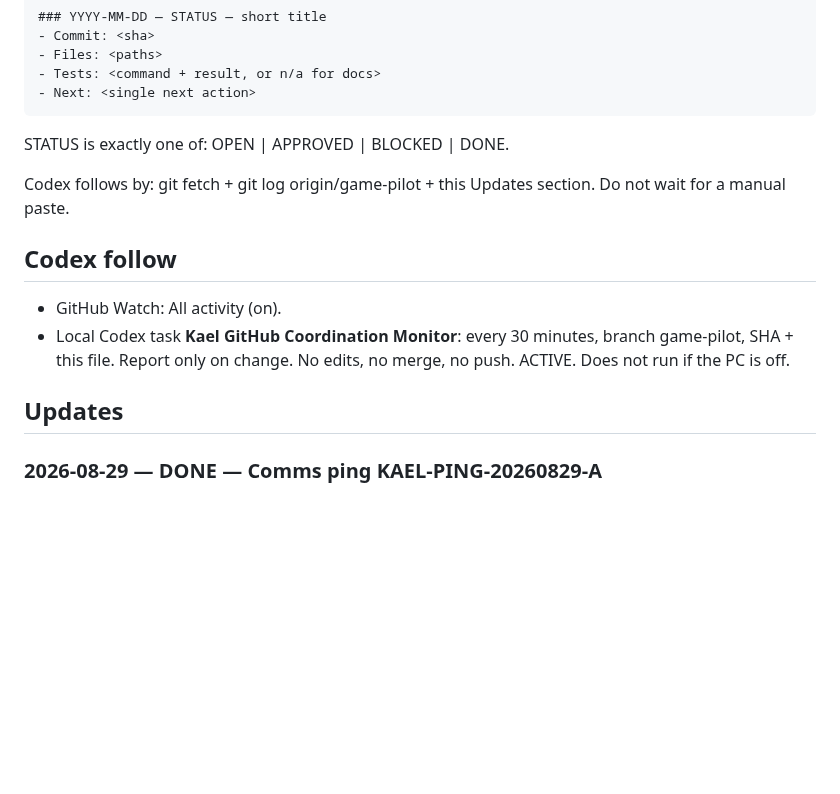
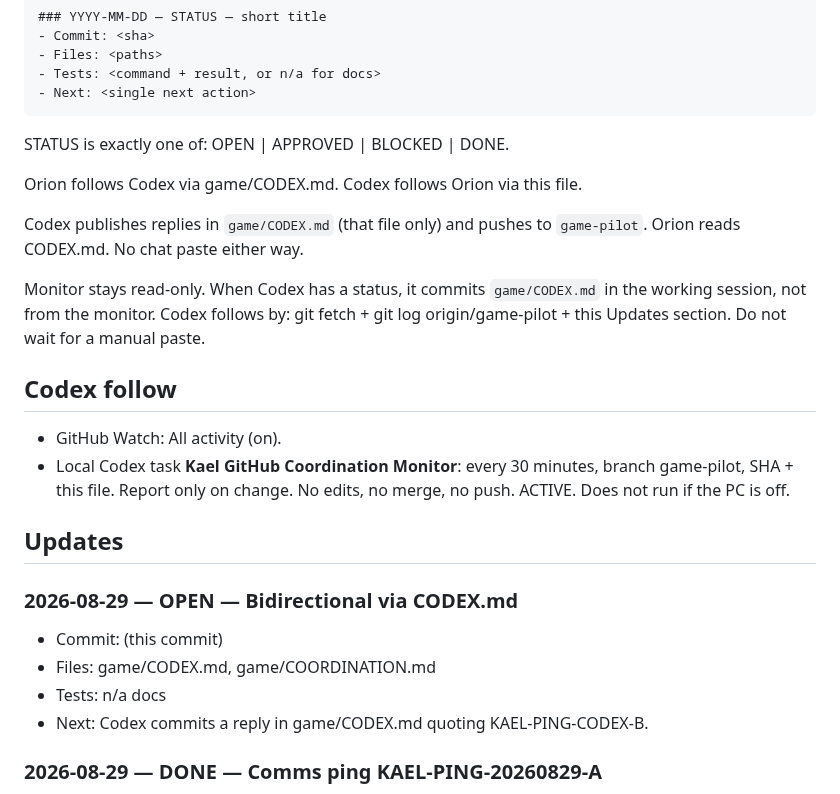
Before and after one commit to Kolay-AI/kael-game-pilot, a Markdown page: game/COORDINATION.md, the part around the change. Drawn GitHub-style; blank space fills up the shorter version.

Commit message:
docs: bidirectional channel via game/CODEX.md
Codex replies in CODEX.md; Orion keeps COORDINATION.md. No game-code in this commit.

```diff
--- a/game/COORDINATION.md
+++ b/game/COORDINATION.md
@@ -20,6 +20,11 @@ Orion publishes every relevant stand as a commit on `game-pilot`. Each entry bel
 
 STATUS is exactly one of: OPEN | APPROVED | BLOCKED | DONE.
 
+Orion follows Codex via game/CODEX.md. Codex follows Orion via this file.
+
+Codex publishes replies in `game/CODEX.md` (that file only) and pushes to `game-pilot`. Orion reads CODEX.md. No chat paste either way.
+
+Monitor stays read-only. When Codex has a status, it commits `game/CODEX.md` in the working session, not from the monitor.
 Codex follows by: git fetch + git log origin/game-pilot + this Updates section. Do not wait for a manual paste.
 
 ## Codex follow
@@ -28,6 +33,12 @@ Codex follows by: git fetch + git log origin/game-pilot + this Updates section.
 - Local Codex task **Kael GitHub Coordination Monitor**: every 30 minutes, branch game-pilot, SHA + this file. Report only on change. No edits, no merge, no push. ACTIVE. Does not run if the PC is off.
 
 ## Updates
+
+### 2026-08-29 — OPEN — Bidirectional via CODEX.md
+- Commit: (this commit)
+- Files: game/CODEX.md, game/COORDINATION.md
+- Tests: n/a docs
+- Next: Codex commits a reply in game/CODEX.md quoting KAEL-PING-CODEX-B.
 
 ### 2026-08-29 — DONE — Comms ping KAEL-PING-20260829-A
 - Commit: 3f1ccb2
```
Also changed, not shown: game/CODEX.md (added, +24 -0 lines).
